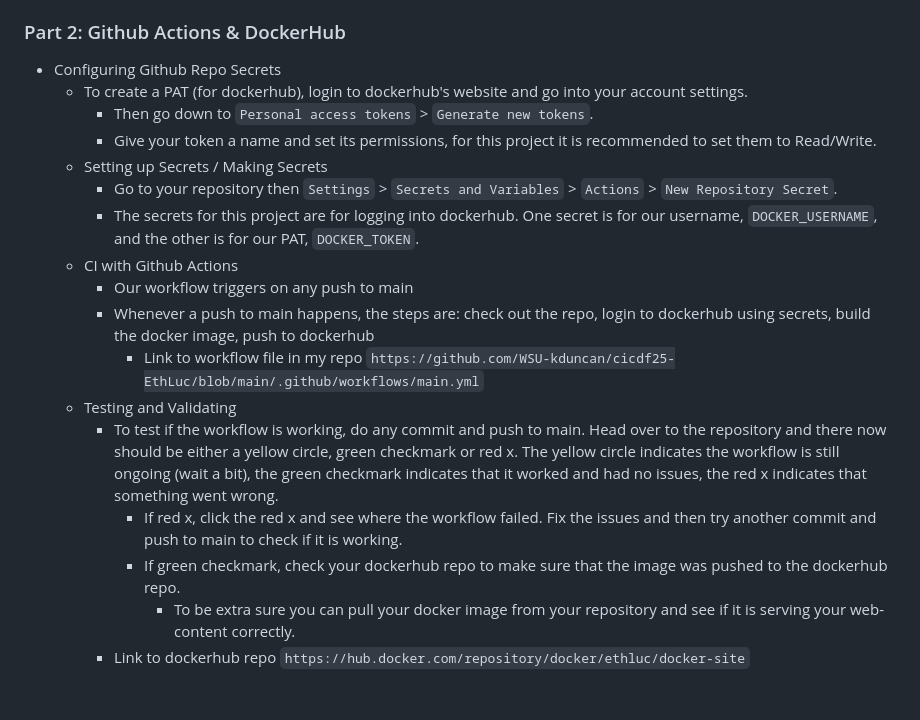
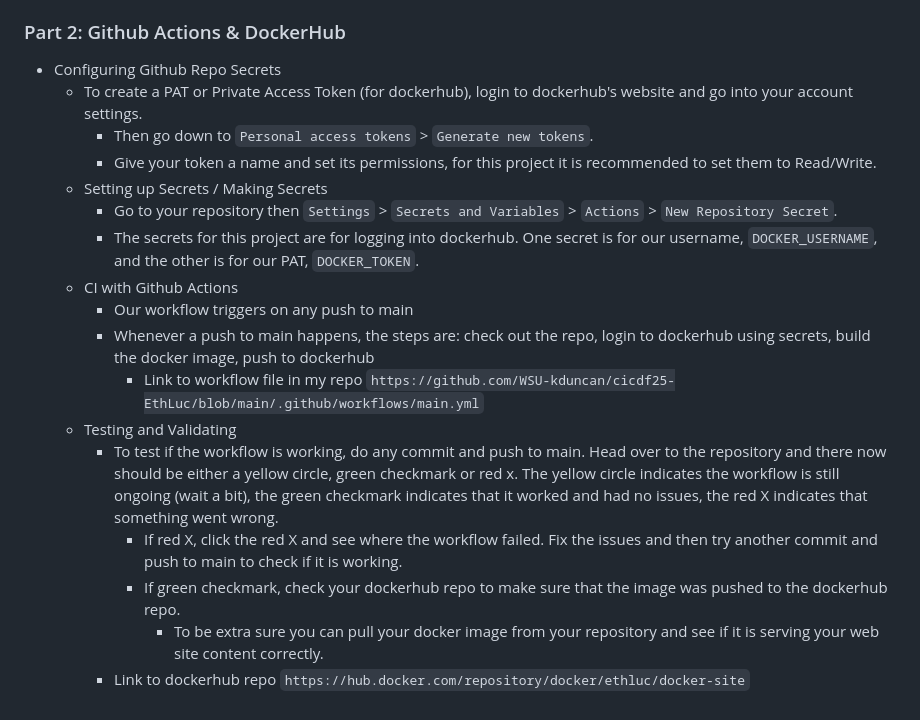
Before and after one commit to WSU-kduncan/cicdf25-EthLuc, a Markdown page: README-CI.md, the part around the change. GitHub-like rendering.

Commit message:
wording changes

```diff
--- a/README-CI.md
+++ b/README-CI.md
@@ -18,7 +18,7 @@
 
 ### Part 2: Github Actions & DockerHub
 - Configuring Github Repo Secrets
-    - To create a PAT (for dockerhub), login to dockerhub's website and go into your account settings.
+    - To create a PAT or Private Access Token (for dockerhub), login to dockerhub's website and go into your account settings.
         - Then go down to `Personal access tokens` > `Generate new tokens`.
         - Give your token a name and set its permissions, for this project it is recommended to set them to Read/Write.
     - Setting up Secrets / Making Secrets
@@ -29,8 +29,8 @@
         - Whenever a push to main happens, the steps are: check out the repo, login to dockerhub using secrets, build the docker image, push to dockerhub
             - Link to workflow file in my repo `https://github.com/WSU-kduncan/cicdf25-EthLuc/blob/main/.github/workflows/main.yml`
     - Testing and Validating
-        - To test if the workflow is working, do any commit and push to main. Head over to the repository and there now should be either a yellow circle, green checkmark or red x. The yellow circle indicates the workflow is still ongoing (wait a bit), the green checkmark indicates that it worked and had no issues, the red x indicates that something went wrong.
-            - If red x, click the red x and see where the workflow failed. Fix the issues and then try another commit and push to main to check if it is working.
+        - To test if the workflow is working, do any commit and push to main. Head over to the repository and there now should be either a yellow circle, green checkmark or red x. The yellow circle indicates the workflow is still ongoing (wait a bit), the green checkmark indicates that it worked and had no issues, the red X indicates that something went wrong.
+            - If red X, click the red X and see where the workflow failed. Fix the issues and then try another commit and push to main to check if it is working.
             - If green checkmark, check your dockerhub repo to make sure that the image was pushed to the dockerhub repo.
-                - To be extra sure you can pull your docker image from your repository and see if it is serving your web-content correctly.
+                - To be extra sure you can pull your docker image from your repository and see if it is serving your web site content correctly.
         - Link to dockerhub repo `https://hub.docker.com/repository/docker/ethluc/docker-site`
```
